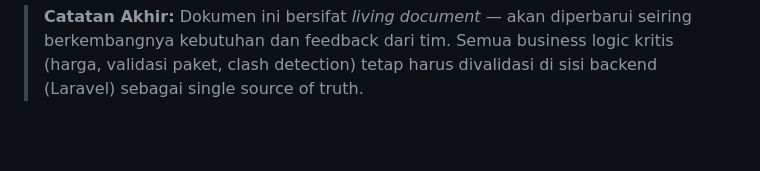
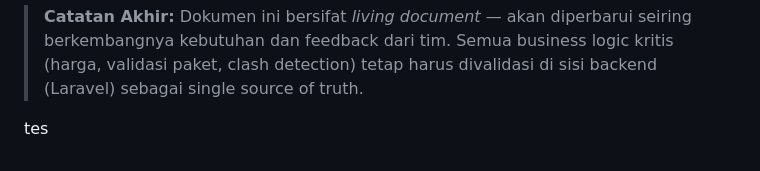
Before and after one commit to asramahdy16/vibe-billiard, a Markdown page: frontend_planning.md, the part around the change. Rendered like a GitHub page; blank space fills up the shorter version.

Commit message:
frontend planning

```diff
--- a/frontend_planning.md
+++ b/frontend_planning.md
@@ -1648,3 +1648,5 @@ flowchart TD
 ---
 
 > **Catatan Akhir:** Dokumen ini bersifat *living document* — akan diperbarui seiring berkembangnya kebutuhan dan feedback dari tim. Semua business logic kritis (harga, validasi paket, clash detection) tetap harus divalidasi di sisi backend (Laravel) sebagai single source of truth.
+
+tes
```
